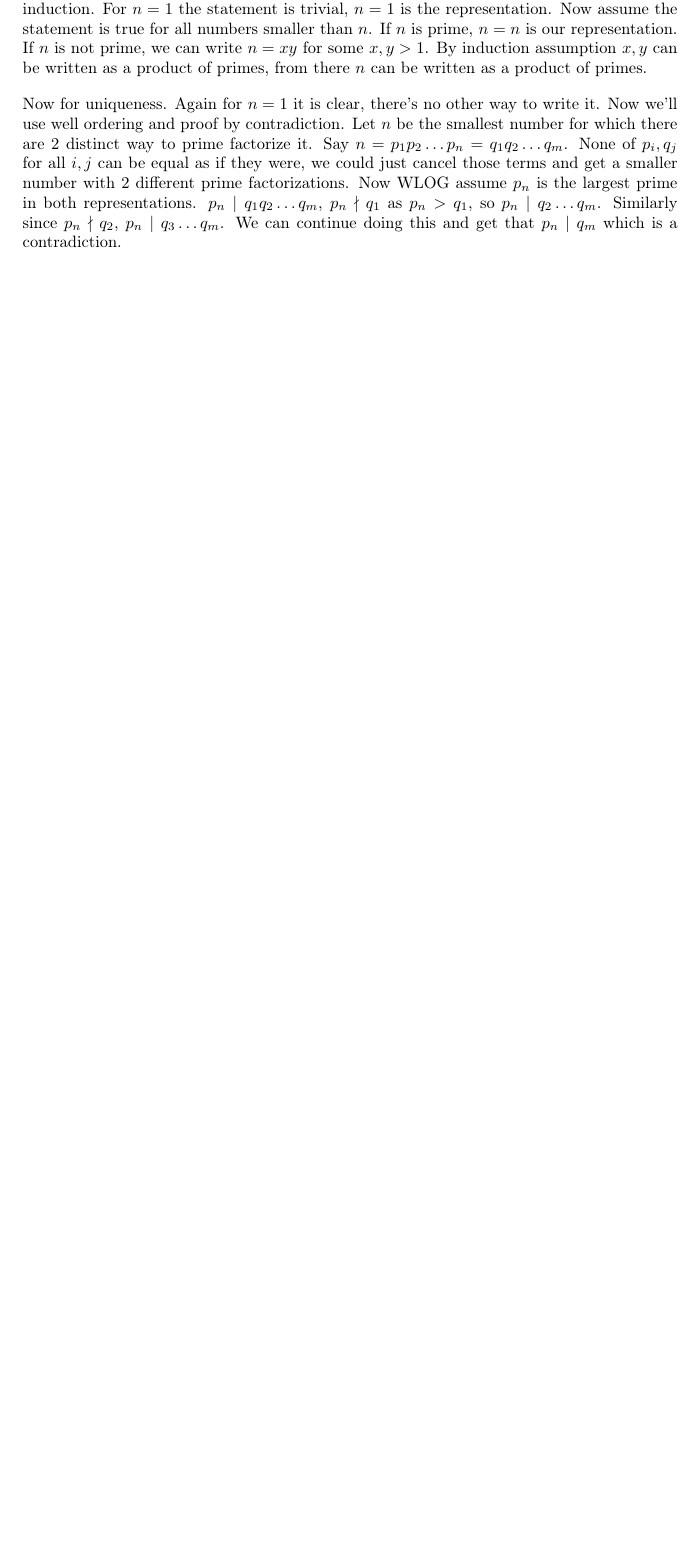
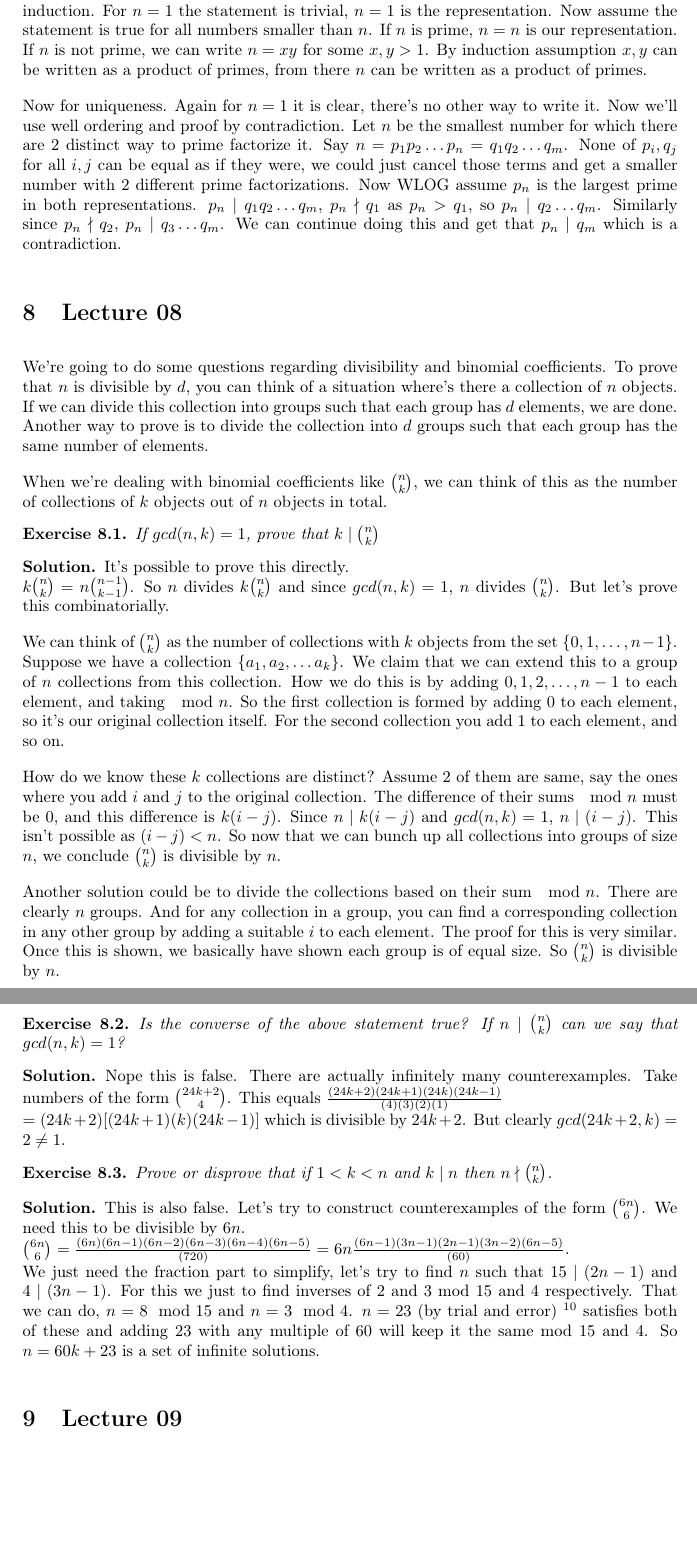
Before and after one commit to fromtimeimportsleep/Notes, a LaTeX document (notes.tex): part of page 15 of 15 before the commit and two parts of pages 15 and 16 of 16 after it, the two joined at a grey line, cut so that both start at the same text, the shorter picture padded with empty space. Compiled offline with pdfLaTeX.

Commit message:
Lecture 08

```diff
--- a/notes.tex
+++ b/notes.tex
@@ -1012,4 +1012,77 @@
             which is a contradiction.
         \end{solution}
 
+    \section{Lecture 08}
+
+    We're going to do some questions regarding divisibility and binomial coefficients.
+    To prove that $n$ is divisible by $d$, you can think of a situation where's there
+    a collection of $n$ objects. If we can divide this collection into groups such that
+    each group has $d$ elements, we are done. Another way to prove is to divide the
+    collection into $d$ groups such that each group has the same number of elements.
+
+    When we're dealing with binomial coefficients like $\binom{n}{k}$, we can think of
+    this as the number of collections of $k$ objects out of $n$ objects in total.
+
+    \begin{exercise}
+        If $gcd(n,k) = 1$, prove that $k \mid \binom{n}{k}$
+    \end{exercise}
+    \begin{solution}
+        It's possible to prove this directly. \\
+        $k \binom{n}{k} = n \binom{n-1}{k-1}$. So $n$ divides $k \binom{n}{k}$ and
+        since $gcd(n,k)=1$, $n$ divides $\binom{n}{k}$. But let's prove this combinatorially.
+
+        We can think of $\binom{n}{k}$ as the number of collections with $k$ objects
+        from the set $\{0, 1, \dots, n-1\}$. Suppose we have a collection $\{a_1,
+        a_2, \dots a_k \}$. We claim that we can extend this to a group of $n$ collections from this
+        collection. How we do this is by adding $0, 1, 2, \dots, n-1$ to each element,
+        and taking $\mod n$. So the first collection is formed by adding $0$ to each element,
+        so it's our original collection itself. For the  second collection you add 1 to
+        each element, and so on.
+
+        How do we know these $k$ collections are distinct? Assume 2 of them are same, say the ones where
+        you add $i$ and $j$ to the original collection. The difference of their sums $\mod n$ must
+        be 0, and this difference is $k(i-j)$. Since $n \mid k(i-j)$ and $gcd(n,k)=1$, $n \mid (i-j)$.
+        This isn't possible as $(i-j) < n$. So now that we can bunch up all collections into groups
+        of size $n$, we conclude $\binom{n}{k}$ is divisible by $n$.
+
+        Another solution could be to divide the collections based on their sum $\mod n$. There are
+        clearly $n$ groups. And for any collection in a group, you can find a corresponding collection
+        in any other group by adding a suitable $i$ to each element. The proof for this is very similar. Once this is
+        shown, we basically have shown each group is of equal size. So $\binom{n}{k}$ is divisible by $n$.
+    \end{solution}
+
+    \newpage
+    \begin{exercise}
+        Is the converse of the above statement true? If $n \mid \binom{n}{k}$ can we say that
+        $gcd(n,k)=1$?
+    \end{exercise}
+    \begin{solution}
+        Nope this is false. There are actually infinitely many counterexamples. Take numbers
+        of the form $\binom{24k+2}{4}$. This equals $\frac{(24k+2)(24k+1)(24k)(24k-1)}{(4)(3)(2)(1)} \\
+        = (24k+2)[(24k+1)(k)(24k-1)]$ which is divisible by $24k+2$. But clearly $gcd(24k+2,k) = 2 \neq 1$.
+    \end{solution}
+
+    \begin{exercise}
+        Prove or disprove that if $1 < k < n$ and $k \mid n$ then $n \nmid \binom{n}{k}$.
+    \end{exercise}
+    \begin{solution}
+        This is also false. Let's try to construct counterexamples of the form $\binom{6n}{6}$.
+        We need this to be divisible by $6n$. \\
+        $\binom{6n}{6} = \frac{(6n)(6n-1)(6n-2)(6n-3)(6n-4)(6n-5)}{(720)} =
+        6n\frac{(6n-1)(3n-1)(2n-1)(3n-2)(6n-5)}{(60)}$. \\
+        We just need the fraction part to simplify, let's try to find $n$ such
+        that $15 \mid (2n-1)$ and $4 \mid (3n-1)$. For this we just to find inverses
+        of $2$ and $3$ mod $15$ and $4$ respectively. That we can do, $n = 8 \mod 15$
+        and $n = 3 \mod 4$. $n = 23$ (by trial and error)
+        \footnote{Chinese Remainder Theorem actually guarantees a unique solution
+        $\mod 60$ for this, and also gives an algorithm better than trial and error.}
+        satisfies both of these and
+        adding $23$ with any multiple of $60$ will keep it the same mod $15$ and $4$.
+        So $n = 60k+23$ is a set of infinite solutions.
+
+        \section{Lecture 09}
+
+
+
+    \end{solution}
 \end{document}
```
Also changed, not shown: notes.pdf.
